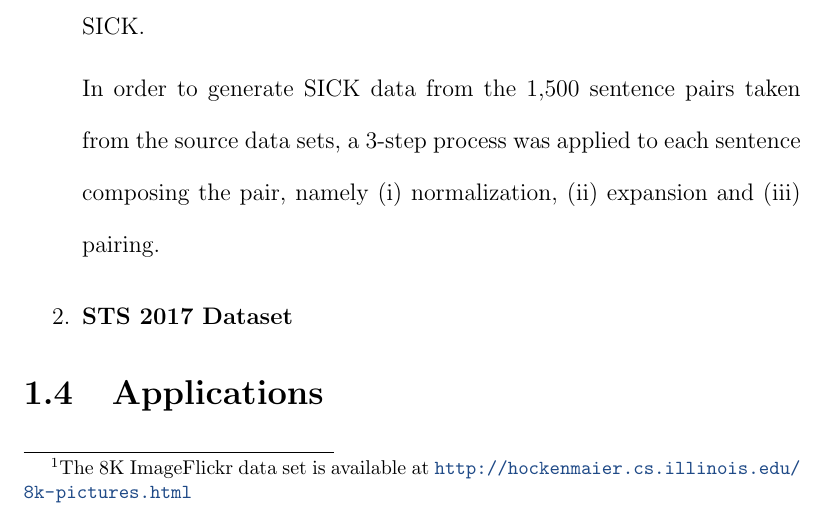
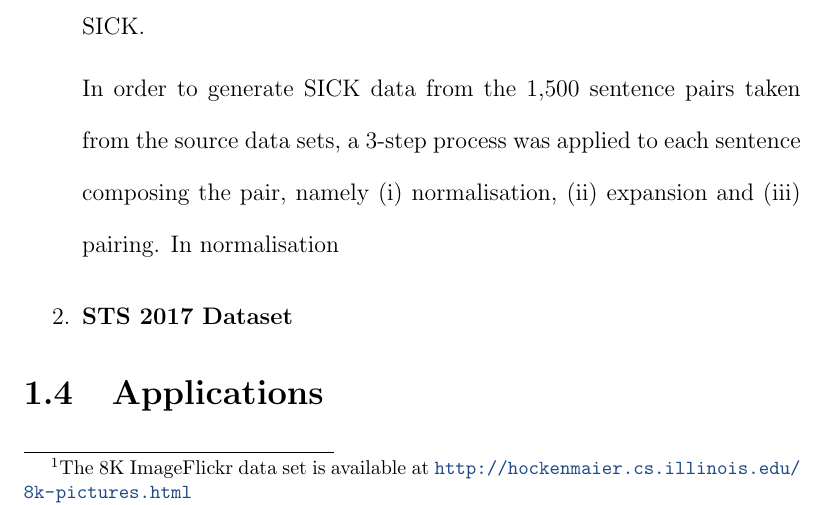
Before and after one commit to TharinduDR/Thesis, a LaTeX thesis (thesis.tex, which reads chapters/semantic_textual_similarity/introduction.tex): part of page 19 of 43, cut so that both start at the same text. Compiled offline with pdfLaTeX.

Commit message:
001: Initial Commit

```diff
--- a/chapters/semantic_textual_similarity/introduction.tex
+++ b/chapters/semantic_textual_similarity/introduction.tex
@@ -12,7 +12,7 @@ We experimented with several datasets throughout the experiments in the Semantic
 \begin{enumerate}
   \item \textbf{SICK dataset} - The SICK data contains 9927 sentence pairs with a 5,000/4,927 training/test split which were employed in the SemEval 2014 Task1: Evaluation of Compositional Distributional Semantic Models on Full Sentences through Semantic Relatedness and Textual Entailment \cite{marelli-etal-2014-semeval}. The dataset has two types of annotations: Semantic Relatedness and Textual Entailment. We only use Semantic Relatedness annotations in our research. SICK was built starting from two existing datasets: the 8K ImageFlickr data set \footnote{The 8K ImageFlickr data set is available at \url{http://hockenmaier.cs.illinois.edu/8k-pictures.html}} \cite{rashtchian-etal-2010-collecting} and the SemEval-2012 STS MSR-Video Descriptions dataset \footnote{The SemEval-2012 STS MSR-Video Descriptions dataset is available at \url{https://www.cs.york.ac.uk/semeval-2012/task6/index.html}} \cite{agirre-etal-2012-semeval}. The 8K ImageFlickr dataset is a dataset of images, where each image is associated with five descriptions. To derive SICK sentence pairs the organisers randomly selected 750 images and sampled two descriptions from each of them. The SemEval2012 STS MSR-Video Descriptions data set is a collection of sentence pairs sampled from the short video snippets which compose the Microsoft Research Video Description Corpus \footnote{The Microsoft Research Video Description Corpus is available to download at \url{https://research.microsoft.com/en-us/downloads/38cf15fd-b8df-477e-a4e4-a4680caa75af/}}. A subset of 750 sentence pairs were randomly chosen from this data set to be used in SICK.
 
-  In order to generate SICK data from the 1,500 sentence pairs taken from the source data sets, a 3-step process was applied to each sentence composing the pair, namely (i) normalization, (ii) expansion and (iii) pairing.
+  In order to generate SICK data from the 1,500 sentence pairs taken from the source data sets, a 3-step process was applied to each sentence composing the pair, namely (i) normalisation, (ii) expansion and (iii) pairing. In normalisation
 
   \item \textbf{STS 2017 Dataset}
 
```
